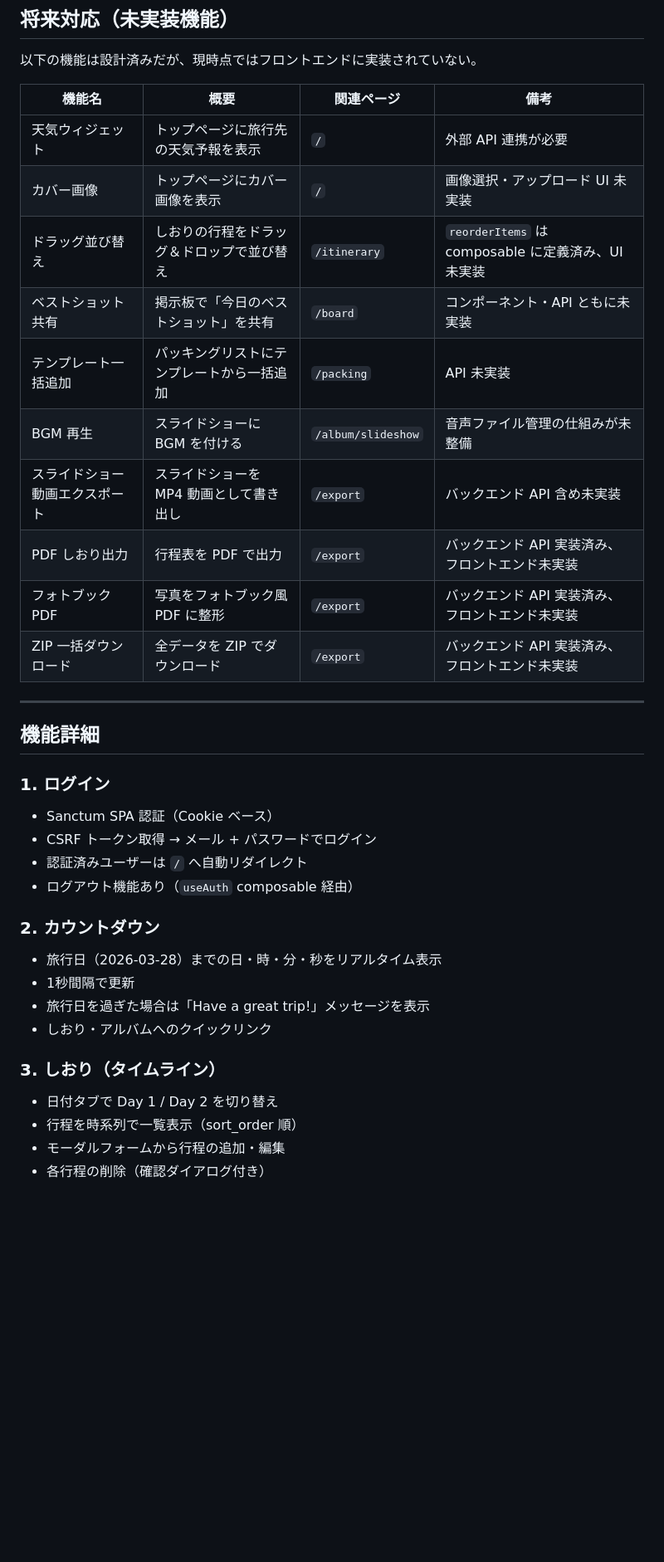
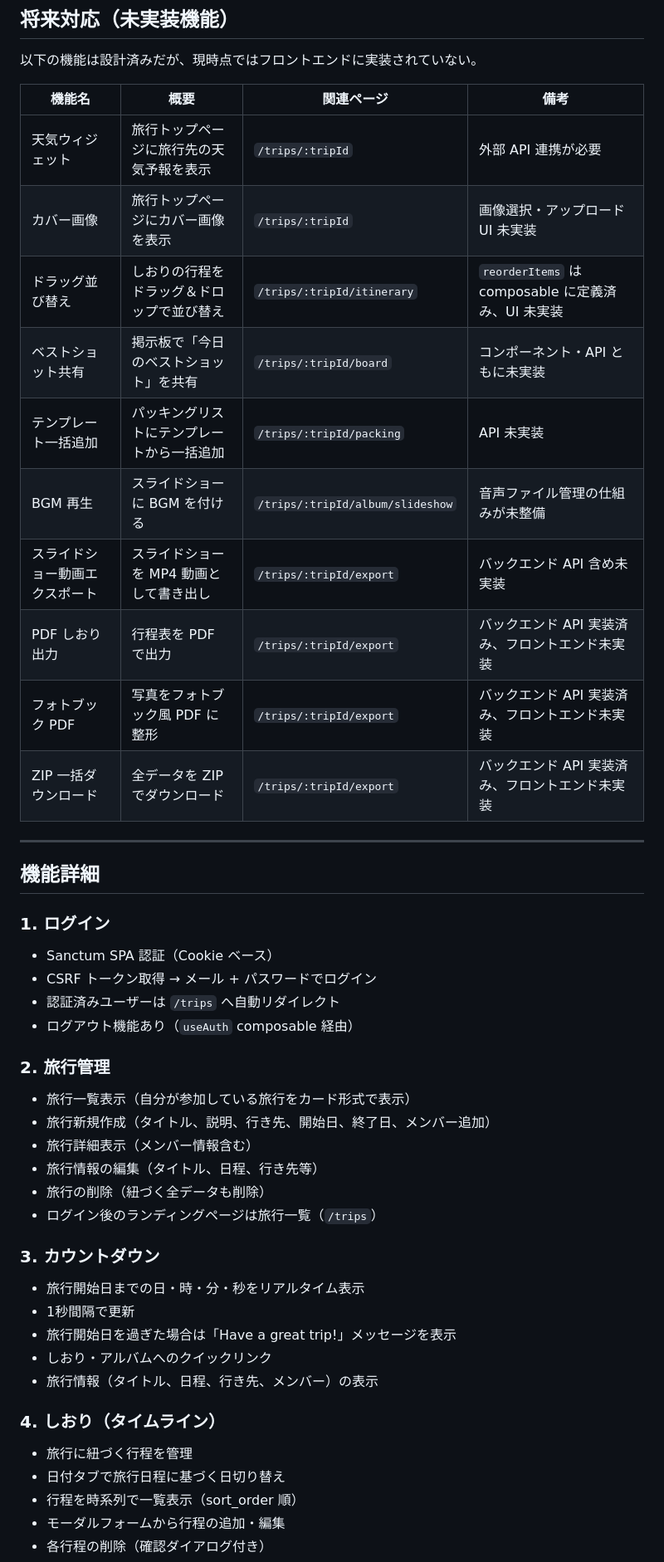
Before and after one commit to tdiccccc/trip_app, a Markdown page: docs/funcs/index.md, the part around one of its changes. Shown at 83% size. GitHub-like rendering; blank space fills up the shorter version.

Commit message:
docs(funcs): 機能仕様を複数旅行対応に更新
- 旅行管理機能を新規追加（#2）
- 全機能を旅行スコープに紐づけ（trip_id ベース）
- 既存機能の実装状況を「移行対応要」に更新
- ログイン後のランディングページを /trips に変更

Co-Authored-By: Claude Opus 4.6 <noreply@anthropic.com>

```diff
--- a/docs/funcs/index.md
+++ b/docs/funcs/index.md
@@ -30,16 +32,16 @@
 
 | 機能名 | 概要 | 関連ページ | 備考 |
 |--------|------|-----------|------|
-| 天気ウィジェット | トップページに旅行先の天気予報を表示 | `/` | 外部 API 連携が必要 |
-| カバー画像 | トップページにカバー画像を表示 | `/` | 画像選択・アップロード UI 未実装 |
-| ドラッグ並び替え | しおりの行程をドラッグ＆ドロップで並び替え | `/itinerary` | `reorderItems` は composable に定義済み、UI 未実装 |
-| ベストショット共有 | 掲示板で「今日のベストショット」を共有 | `/board` | コンポーネント・API ともに未実装 |
-| テンプレート一括追加 | パッキングリストにテンプレートから一括追加 | `/packing` | API 未実装 |
-| BGM 再生 | スライドショーに BGM を付ける | `/album/slideshow` | 音声ファイル管理の仕組みが未整備 |
-| スライドショー動画エクスポート | スライドショーを MP4 動画として書き出し | `/export` | バックエンド API 含め未実装 |
-| PDF しおり出力 | 行程表を PDF で出力 | `/export` | バックエンド API 実装済み、フロントエンド未実装 |
-| フォトブック PDF | 写真をフォトブック風 PDF に整形 | `/export` | バックエンド API 実装済み、フロントエンド未実装 |
-| ZIP 一括ダウンロード | 全データを ZIP でダウンロード | `/export` | バックエンド API 実装済み、フロントエンド未実装 |
+| 天気ウィジェット | 旅行トップページに旅行先の天気予報を表示 | `/trips/:tripId` | 外部 API 連携が必要 |
+| カバー画像 | 旅行トップページにカバー画像を表示 | `/trips/:tripId` | 画像選択・アップロード UI 未実装 |
+| ドラッグ並び替え | しおりの行程をドラッグ＆ドロップで並び替え | `/trips/:tripId/itinerary` | `reorderItems` は composable に定義済み、UI 未実装 |
+| ベストショット共有 | 掲示板で「今日のベストショット」を共有 | `/trips/:tripId/board` | コンポーネント・API ともに未実装 |
+| テンプレート一括追加 | パッキングリストにテンプレートから一括追加 | `/trips/:tripId/packing` | API 未実装 |
+| BGM 再生 | スライドショーに BGM を付ける | `/trips/:tripId/album/slideshow` | 音声ファイル管理の仕組みが未整備 |
+| スライドショー動画エクスポート | スライドショーを MP4 動画として書き出し | `/trips/:tripId/export` | バックエンド API 含め未実装 |
+| PDF しおり出力 | 行程表を PDF で出力 | `/trips/:tripId/export` | バックエンド API 実装済み、フロントエンド未実装 |
+| フォトブック PDF | 写真をフォトブック風 PDF に整形 | `/trips/:tripId/export` | バックエンド API 実装済み、フロントエンド未実装 |
+| ZIP 一括ダウンロード | 全データを ZIP でダウンロード | `/trips/:tripId/export` | バックエンド API 実装済み、フロントエンド未実装 |
 
 ---
 
@@ -49,19 +51,30 @@
 
 - Sanctum SPA 認証（Cookie ベース）
 - CSRF トークン取得 → メール + パスワードでログイン
-- 認証済みユーザーは `/` へ自動リダイレクト
+- 認証済みユーザーは `/trips` へ自動リダイレクト
 - ログアウト機能あり（`useAuth` composable 経由）
 
-### 2. カウントダウン
+### 2. 旅行管理
 
-- 旅行日（2026-03-28）までの日・時・分・秒をリアルタイム表示
+- 旅行一覧表示（自分が参加している旅行をカード形式で表示）
+- 旅行新規作成（タイトル、説明、行き先、開始日、終了日、メンバー追加）
+- 旅行詳細表示（メンバー情報含む）
+- 旅行情報の編集（タイトル、日程、行き先等）
+- 旅行の削除（紐づく全データも削除）
+- ログイン後のランディングページは旅行一覧（`/trips`）
+
+### 3. カウントダウン
+
+- 旅行開始日までの日・時・分・秒をリアルタイム表示
 - 1秒間隔で更新
-- 旅行日を過ぎた場合は「Have a great trip!」メッセージを表示
+- 旅行開始日を過ぎた場合は「Have a great trip!」メッセージを表示
 - しおり・アルバムへのクイックリンク
+- 旅行情報（タイトル、日程、行き先、メンバー）の表示
 
-### 3. しおり（タイムライン）
+### 4. しおり（タイムライン）
 
-- 日付タブで Day 1 / Day 2 を切り替え
+- 旅行に紐づく行程を管理
+- 日付タブで旅行日程に基づく日切り替え
 - 行程を時系列で一覧表示（sort_order 順）
 - モーダルフォームから行程の追加・編集
 - 各行程の削除（確認ダイアログ付き）
```
Also changed, not shown: other parts of docs/funcs/index.md (+25 -17 lines).
